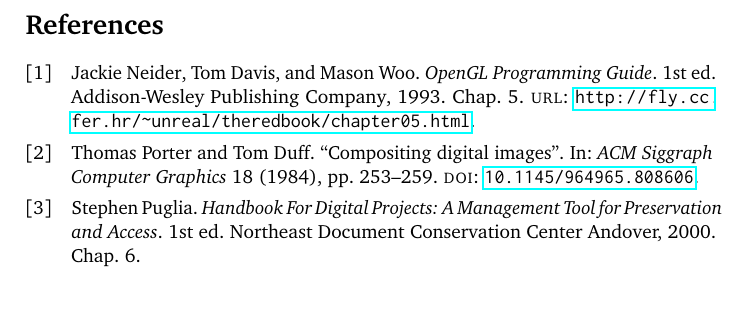
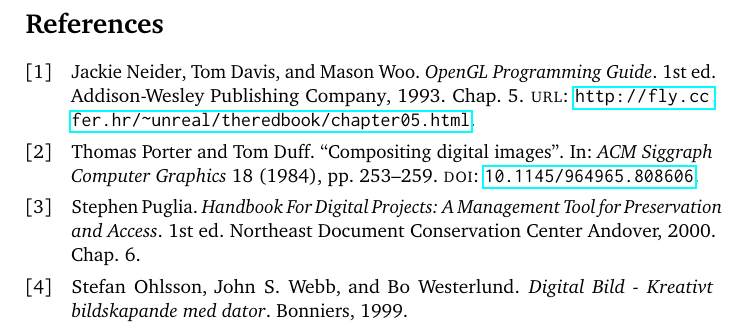
Before and after one commit to Erkaman/digital-image-formats, a LaTeX document (latex/project.tex, which reads latex/project.bib): part of page 5 of 6, cut so that both start at the same text, the shorter picture padded with empty space. Compiled offline with pdfLaTeX.

Commit message:
Added a new source: a book I've borrowed from the library.

```diff
--- a/latex/project.bib
+++ b/latex/project.bib
@@ -27,3 +27,10 @@
   edition =	 1,
   chapter = 6,
 }
+
+@Book{ohlsson99:_digit_bild_kreat,
+  author =	 {Stefan Ohlsson and John S. Webb and Bo Westerlund},
+  title = 	 {Digital Bild - Kreativt bildskapande med dator},
+  publisher = 	 {Bonniers},
+  year = 	 1999
+}
```
Also changed, not shown: latex/preliminaries.tex (+2 -0 lines).
